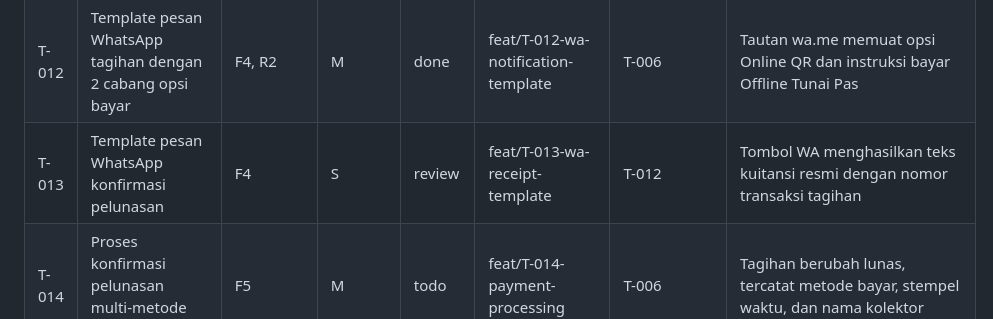
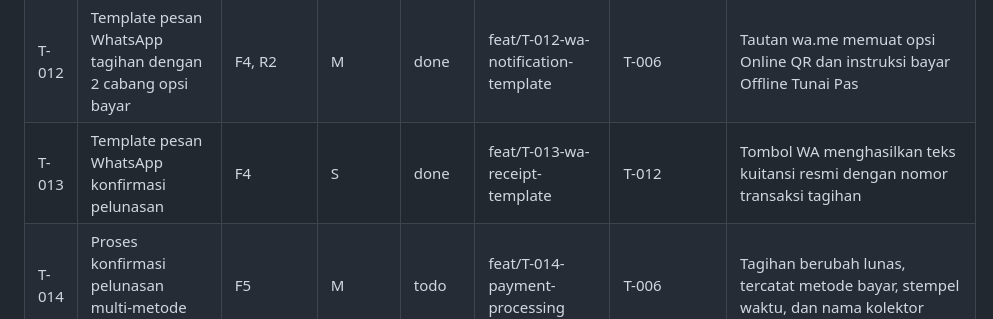
Before and after one commit to sipolislam/rengganis-net, a Markdown page: docs/TASKS.md, the part around the change. Rendered like a GitHub page.

```diff
--- a/docs/TASKS.md
+++ b/docs/TASKS.md
@@ -35,7 +35,7 @@ Agen AI hanya boleh mengambil task dengan status `todo` yang seluruh dependensin
 | T-010 | Manajemen paket layanan internet WiFi | Setup | S | done | feat/T-010-packages-management | T-003 | Form CRUD paket internet berfungsi dan tarif terhubung ke nominal tagihan |
 | T-011 | Pencarian pelanggan dan filter status tagihan | F2, F3 | S | done | feat/T-011-filter-search | T-004, T-006 | Pencarian nama/kode dan filter status lunas/belum lunas berfungsi cepat |
 | T-012 | Template pesan WhatsApp tagihan dengan 2 cabang opsi bayar | F4, R2 | M | done | feat/T-012-wa-notification-template | T-006 | Tautan wa.me memuat opsi Online QR dan instruksi bayar Offline Tunai Pas |
-| T-013 | Template pesan WhatsApp konfirmasi pelunasan | F4 | S | review | feat/T-013-wa-receipt-template | T-012 | Tombol WA menghasilkan teks kuitansi resmi dengan nomor transaksi tagihan |
+| T-013 | Template pesan WhatsApp konfirmasi pelunasan | F4 | S | done | feat/T-013-wa-receipt-template | T-012 | Tombol WA menghasilkan teks kuitansi resmi dengan nomor transaksi tagihan |
 | T-014 | Proses konfirmasi pelunasan multi-metode bayar | F5 | M | todo | feat/T-014-payment-processing | T-006 | Tagihan berubah lunas, tercatat metode bayar, stempel waktu, dan nama kolektor |
 | T-015 | Desain antarmuka modal struk pembayaran | F5 | S | todo | feat/T-015-receipt-modal-ui | T-014 | Modal struk muncul otomatis pasca pelunasan dengan rincian pembayaran lengkap |
 | T-016 | Driver Web Bluetooth API printer thermal ESC/POS | F5 | L | todo | feat/T-016-bluetooth-escpos-driver | T-015 | Buffer byte ESC/POS terkirim via Bluetooth dan tercetak pada printer thermal 58mm/80mm |
```
Also changed, not shown: docs/PROGRESS.md (+1 -0 lines).
